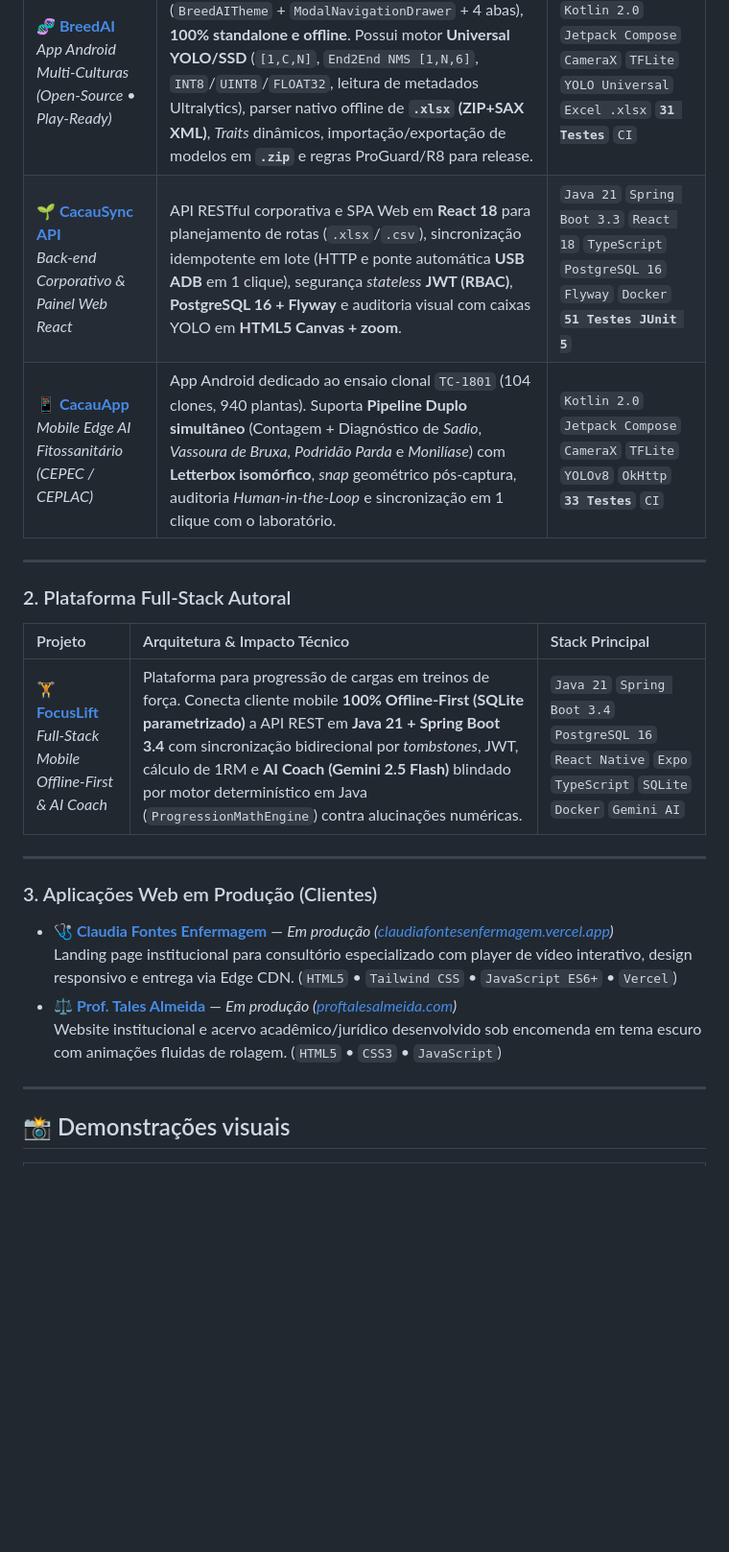
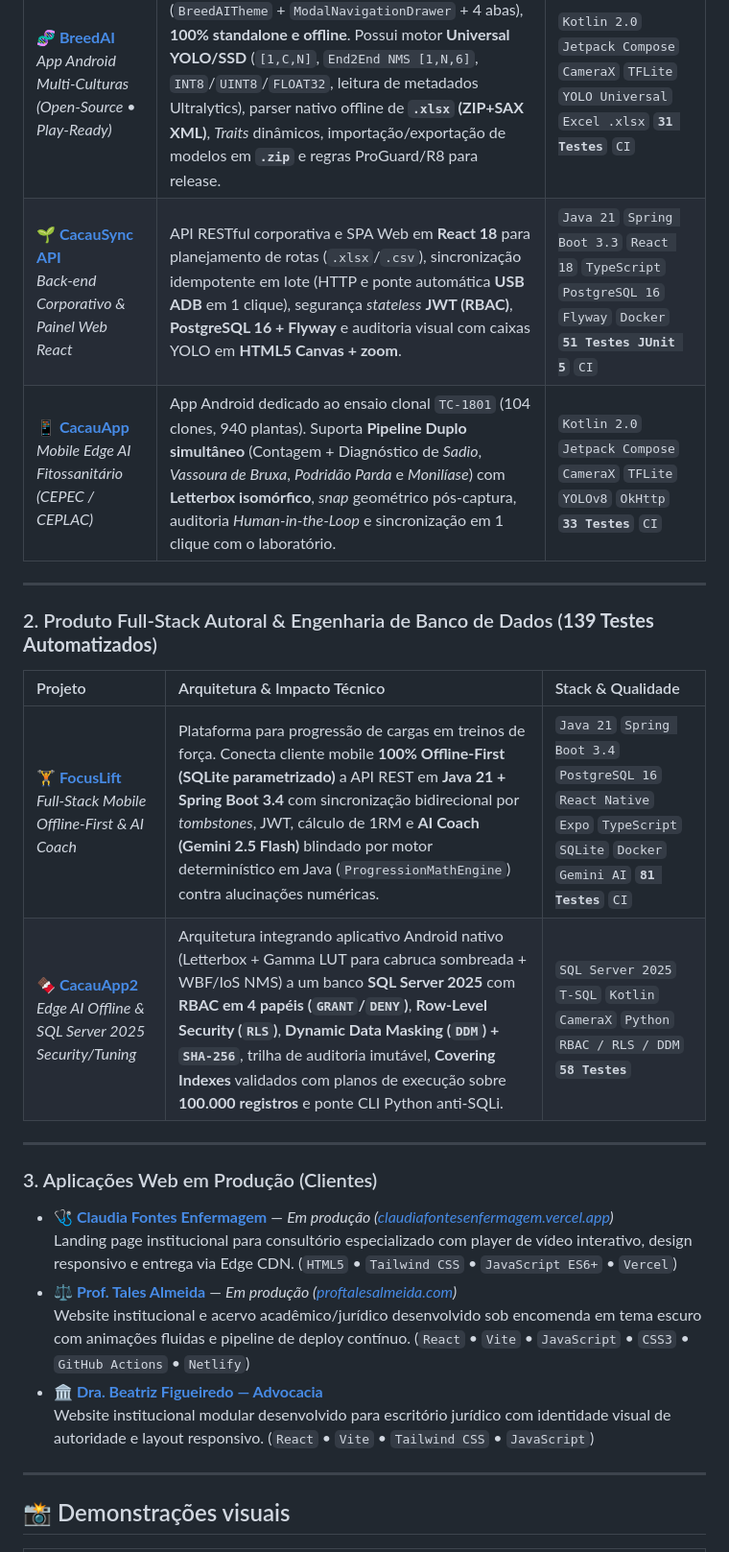
Before and after one commit to Igor8818/Igor8818, a Markdown page: README.md, the part around one of its changes. Shown at 96% size. Drawn GitHub-style; blank space fills up the shorter version.

```diff
--- a/README.md
+++ b/README.md
@@ -38,16 +51,17 @@ Projeto e construo sistemas voltados a cenários reais exigentes — de aplicati
 | Projeto | Arquitetura & Impacto Técnico | Stack & Qualidade |
 | :--- | :--- | :--- |
 | **[🧬 BreedAI](https://github.com/Igor8818/BreedAI)**<br/>*App Android Multi-Culturas (Open-Source • Play-Ready)* | Fenotipagem em campo inspirada no **Field Book** (`BreedAITheme` + `ModalNavigationDrawer` + 4 abas), **100% standalone e offline**. Possui motor **Universal YOLO/SSD** (`[1,C,N]`, `End2End NMS [1,N,6]`, `INT8`/`UINT8`/`FLOAT32`, leitura de metadados Ultralytics), parser nativo offline de **`.xlsx` (ZIP+SAX XML)**, *Traits* dinâmicos, importação/exportação de modelos em **`.zip`** e regras ProGuard/R8 para release. | `Kotlin 2.0` `Jetpack Compose` `CameraX` `TFLite` `YOLO Universal` `Excel .xlsx` **`31 Testes`** `CI` |
-| **[🌱 CacauSync API](https://github.com/Igor8818/CacauSync)**<br/>*Back-end Corporativo & Painel Web React* | API RESTful corporativa e SPA Web em **React 18** para planejamento de rotas (`.xlsx`/`.csv`), sincronização idempotente em lote (HTTP e ponte automática **USB ADB** em 1 clique), segurança *stateless* **JWT (RBAC)**, **PostgreSQL 16 + Flyway** e auditoria visual com caixas YOLO em **HTML5 Canvas + zoom**. | `Java 21` `Spring Boot 3.3` `React 18` `TypeScript` `PostgreSQL 16` `Flyway` `Docker` **`51 Testes JUnit 5`** |
+| **[🌱 CacauSync API](https://github.com/Igor8818/CacauSync)**<br/>*Back-end Corporativo & Painel Web React* | API RESTful corporativa e SPA Web em **React 18** para planejamento de rotas (`.xlsx`/`.csv`), sincronização idempotente em lote (HTTP e ponte automática **USB ADB** em 1 clique), segurança *stateless* **JWT (RBAC)**, **PostgreSQL 16 + Flyway** e auditoria visual com caixas YOLO em **HTML5 Canvas + zoom**. | `Java 21` `Spring Boot 3.3` `React 18` `TypeScript` `PostgreSQL 16` `Flyway` `Docker` **`51 Testes JUnit 5`** `CI` |
 | **[📱 CacauApp](https://github.com/Igor8818/CacauApp)**<br/>*Mobile Edge AI Fitossanitário (CEPEC / CEPLAC)* | App Android dedicado ao ensaio clonal `TC-1801` (104 clones, 940 plantas). Suporta **Pipeline Duplo simultâneo** (Contagem + Diagnóstico de *Sadio*, *Vassoura de Bruxa*, *Podridão Parda* e *Monilíase*) com **Letterbox isomórfico**, *snap* geométrico pós-captura, auditoria *Human-in-the-Loop* e sincronização em 1 clique com o laboratório. | `Kotlin 2.0` `Jetpack Compose` `CameraX` `TFLite` `YOLOv8` `OkHttp` **`33 Testes`** `CI` |
 
 ---
 
-### 2. Plataforma Full-Stack Autoral
+### 2. Produto Full-Stack Autoral & Engenharia de Banco de Dados (**139 Testes Automatizados**)
 
-| Projeto | Arquitetura & Impacto Técnico | Stack Principal |
+| Projeto | Arquitetura & Impacto Técnico | Stack & Qualidade |
 | :--- | :--- | :--- |
-| **[🏋️ FocusLift](https://github.com/Igor8818/focuslift)**<br/>*Full-Stack Mobile Offline-First & AI Coach* | Plataforma para progressão de cargas em treinos de força. Conecta cliente mobile **100% Offline-First (SQLite parametrizado)** a API REST em **Java 21 + Spring Boot 3.4** com sincronização bidirecional por *tombstones*, JWT, cálculo de 1RM e **AI Coach (Gemini 2.5 Flash)** blindado por motor determinístico em Java (`ProgressionMathEngine`) contra alucinações numéricas. | `Java 21` `Spring Boot 3.4` `PostgreSQL 16` `React Native` `Expo` `TypeScript` `SQLite` `Docker` `Gemini AI` |
+| **[🏋️ FocusLift](https://github.com/Igor8818/focuslift)**<br/>*Full-Stack Mobile Offline-First & AI Coach* | Plataforma para progressão de cargas em treinos de força. Conecta cliente mobile **100% Offline-First (SQLite parametrizado)** a API REST em **Java 21 + Spring Boot 3.4** com sincronização bidirecional por *tombstones*, JWT, cálculo de 1RM e **AI Coach (Gemini 2.5 Flash)** blindado por motor determinístico em Java (`ProgressionMathEngine`) contra alucinações numéricas. | `Java 21` `Spring Boot 3.4` `PostgreSQL 16` `React Native` `Expo` `TypeScript` `SQLite` `Docker` `Gemini AI` **`81 Testes`** `CI` |
+| **[🍫 CacauApp2](https://github.com/Igor8818/cacauapp2)**<br/>*Edge AI Offline & SQL Server 2025 Security/Tuning* | Arquitetura integrando aplicativo Android nativo (Letterbox + Gamma LUT para cabruca sombreada + WBF/IoS NMS) a um banco **SQL Server 2025** com **RBAC em 4 papéis (`GRANT`/`DENY`)**, **Row-Level Security (`RLS`)**, **Dynamic Data Masking (`DDM`) + `SHA-256`**, trilha de auditoria imutável, **Covering Indexes** validados com planos de execução sobre **100.000 registros** e ponte CLI Python anti-SQLi. | `SQL Server 2025` `T-SQL` `Kotlin` `CameraX` `Python` `RBAC / RLS / DDM` **`58 Testes`** |
 
 ---
 
@@ -56,7 +70,9 @@ Projeto e construo sistemas voltados a cenários reais exigentes — de aplicati
 * **[🩺 Claudia Fontes Enfermagem](https://github.com/Igor8818/Claudiaenfermagem)** — *Em produção ([claudiafontesenfermagem.vercel.app](https://claudiafontesenfermagem.vercel.app))*
   Landing page institucional para consultório especializado com player de vídeo interativo, design responsivo e entrega via Edge CDN. (`HTML5` &bull; `Tailwind CSS` &bull; `JavaScript ES6+` &bull; `Vercel`)
 * **[⚖️ Prof. Tales Almeida](https://github.com/Igor8818/tales)** — *Em produção ([proftalesalmeida.com](https://proftalesalmeida.com/))*
-  Website institucional e acervo acadêmico/jurídico desenvolvido sob encomenda em tema escuro com animações fluidas de rolagem. (`HTML5` &bull; `CSS3` &bull; `JavaScript`)
+  Website institucional e acervo acadêmico/jurídico desenvolvido sob encomenda em tema escuro com animações fluidas e pipeline de deploy contínuo. (`React` &bull; `Vite` &bull; `JavaScript` &bull; `CSS3` &bull; `GitHub Actions` &bull; `Netlify`)
+* **[🏛️ Dra. Beatriz Figueiredo — Advocacia](https://github.com/Igor8818/BeatrizTeixeira)**
+  Website institucional modular desenvolvido para escritório jurídico com identidade visual de autoridade e layout responsivo. (`React` &bull; `Vite` &bull; `Tailwind CSS` &bull; `JavaScript`)
 
 ---
 
```
Also changed, not shown: other parts of README.md (+23 -9 lines), assets/banner.png (deleted), assets/banner_breedai.jpg (deleted), assets/banner_v2.png (deleted), assets/banner_v4.jpg (added), 1 other file.
